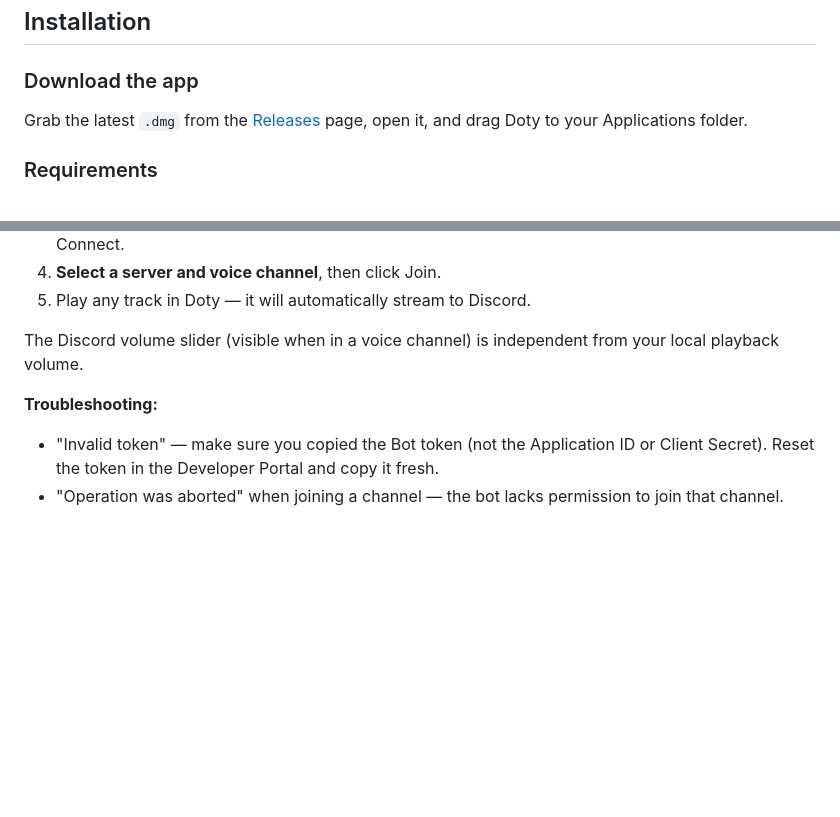
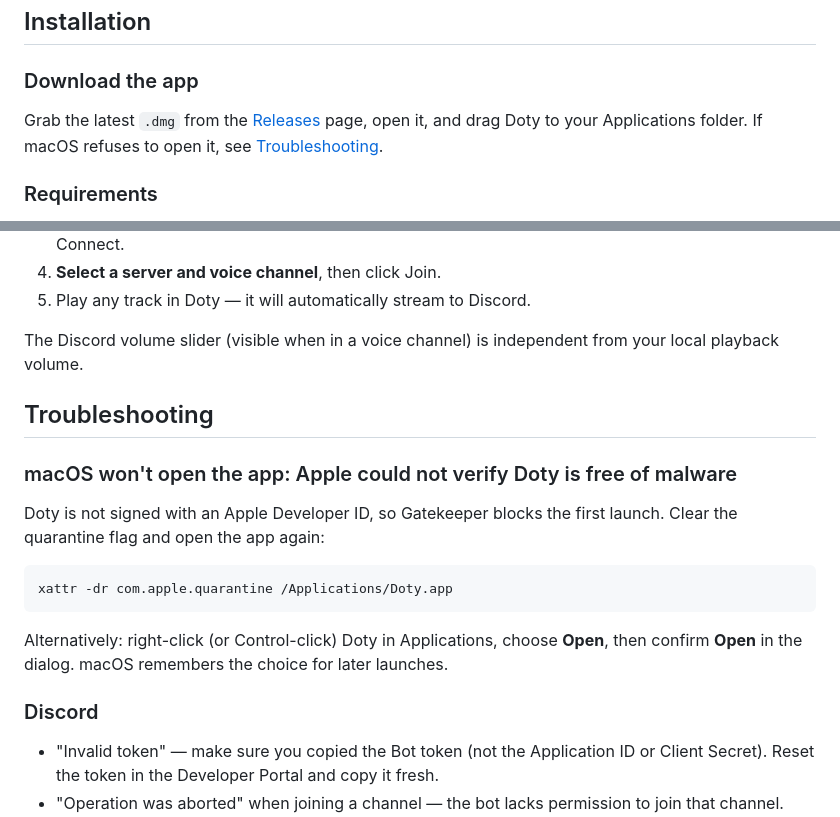
Before and after one commit to CodeAndJam/doty, a Markdown page: README.md, 2 parts joined by grey strips. Drawn GitHub-style; blank space fills up the shorter version.

Commit message:
docs(readme): document the Gatekeeper workaround (#101)
Unsigned builds trigger "Apple could not verify Doty is free of malware". Add a Troubleshooting section with the xattr fix and the right-click Open alternative, and move the Discord notes under it.

````diff
--- a/README.md
+++ b/README.md
@@ -40,7 +40,7 @@ On first scan, Doty analyses every track in your library using essentia.js to ex
 
 ### Download the app
 
-Grab the latest `.dmg` from the [Releases](https://github.com/CodeAndJam/doty/releases) page, open it, and drag Doty to your Applications folder.
+Grab the latest `.dmg` from the [Releases](https://github.com/CodeAndJam/doty/releases) page, open it, and drag Doty to your Applications folder. If macOS refuses to open it, see [Troubleshooting](#troubleshooting).
 
 ### Requirements
 
@@ -114,7 +114,20 @@ To stream music to a Discord voice channel:
 
 The Discord volume slider (visible when in a voice channel) is independent from your local playback volume.
 
-**Troubleshooting:**
+## Troubleshooting
+
+### macOS won't open the app: Apple could not verify Doty is free of malware
+
+Doty is not signed with an Apple Developer ID, so Gatekeeper blocks the first launch. Clear the quarantine flag and open the app again:
+
+```bash
+xattr -dr com.apple.quarantine /Applications/Doty.app
+```
+
+Alternatively: right-click (or Control-click) Doty in Applications, choose **Open**, then confirm **Open** in the dialog. macOS remembers the choice for later launches.
+
+### Discord
+
 - "Invalid token" — make sure you copied the Bot token (not the Application ID or Client Secret). Reset the token in the Developer Portal and copy it fresh.
 - "Operation was aborted" when joining a channel — the bot lacks permission to join that channel. Add the bot to the channel's permissions with `View Channel`, `Connect`, and `Speak`.
 - No audio in Discord — make sure a track is playing locally. Also check the bot's volume in your Discord client (right-click the bot in the voice channel).
````
